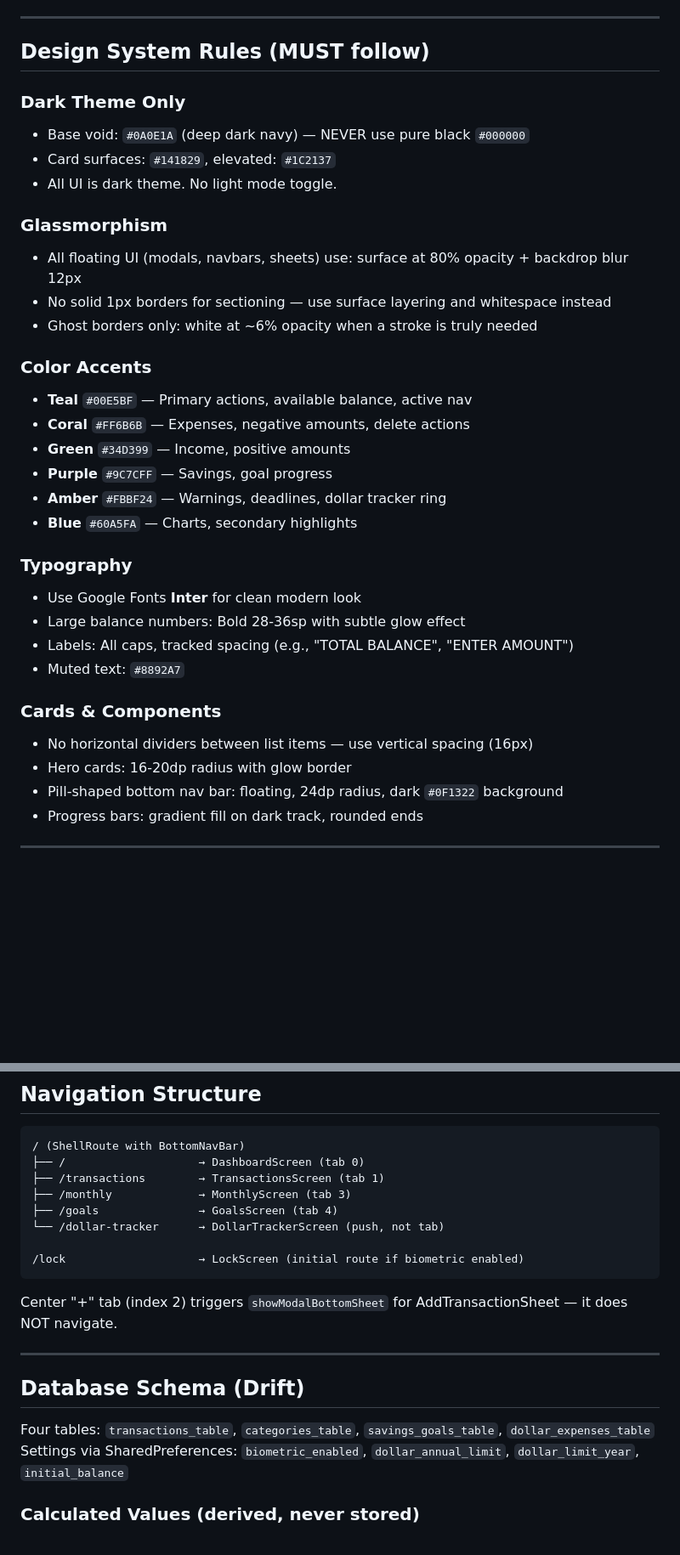
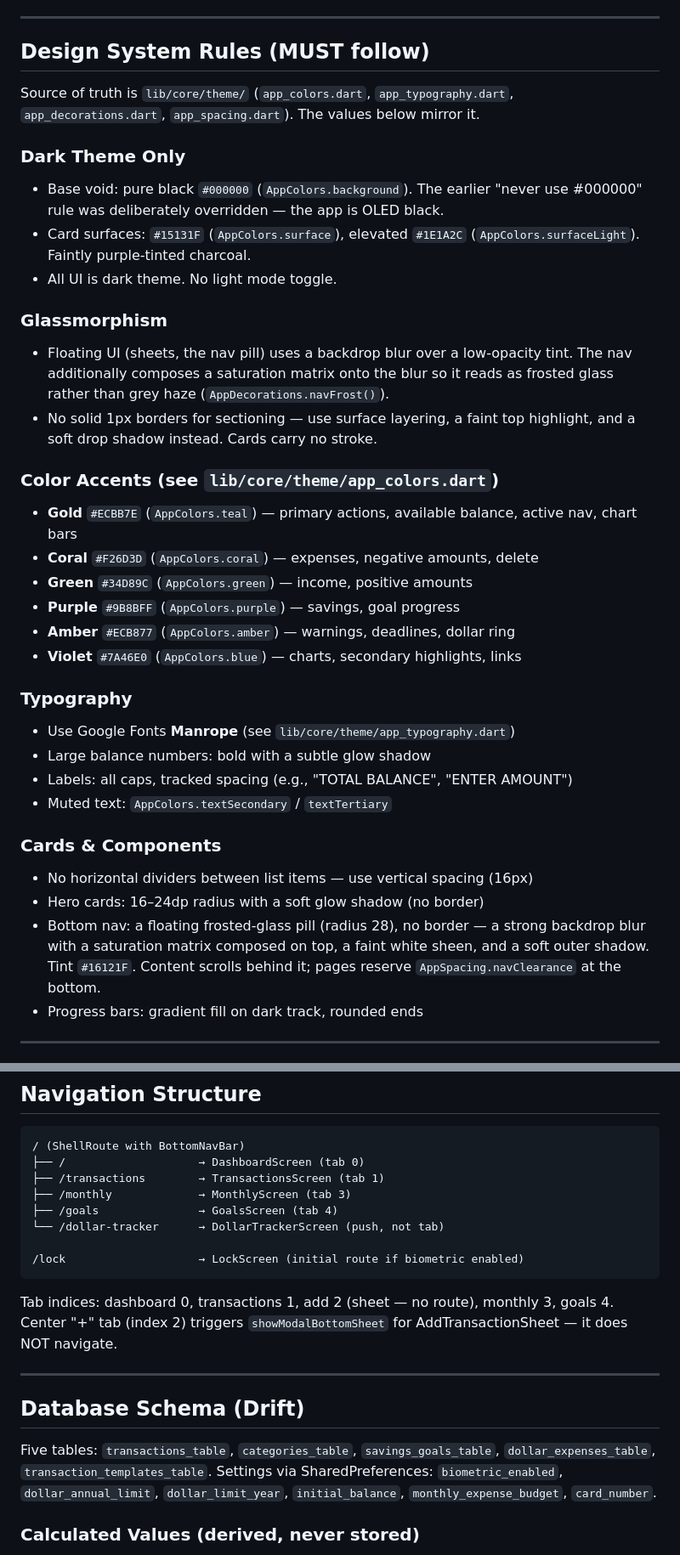
Before and after one commit to Abrar118/spendsplit, a Markdown page: CLAUDE.md, 2 parts joined by grey strips. Shown at 85% size. Rendered like a GitHub page; blank space fills up the shorter version.

Commit message:
docs: reconcile CLAUDE.md with shipped theme and features
Co-Authored-By: Claude Sonnet 5 <noreply@anthropic.com>

````diff
--- a/CLAUDE.md
+++ b/CLAUDE.md
@@ -33,34 +33,44 @@ All design assets live in `asset/`:
 
 ## Design System Rules (MUST follow)
 
+Source of truth is `lib/core/theme/` (`app_colors.dart`, `app_typography.dart`,
+`app_decorations.dart`, `app_spacing.dart`). The values below mirror it.
+
 ### Dark Theme Only
-- Base void: `#0A0E1A` (deep dark navy) — NEVER use pure black `#000000`
-- Card surfaces: `#141829`, elevated: `#1C2137`
+- Base void: pure black `#000000` (`AppColors.background`). The earlier
+  "never use #000000" rule was deliberately overridden — the app is OLED black.
+- Card surfaces: `#15131F` (`AppColors.surface`), elevated `#1E1A2C`
+  (`AppColors.surfaceLight`). Faintly purple-tinted charcoal.
 - All UI is dark theme. No light mode toggle.
 
 ### Glassmorphism
-- All floating UI (modals, navbars, sheets) use: surface at 80% opacity + backdrop blur 12px
-- No solid 1px borders for sectioning — use surface layering and whitespace instead
-- Ghost borders only: white at ~6% opacity when a stroke is truly needed
+- Floating UI (sheets, the nav pill) uses a backdrop blur over a low-opacity
+  tint. The nav additionally composes a saturation matrix onto the blur so it
+  reads as frosted glass rather than grey haze (`AppDecorations.navFrost()`).
+- No solid 1px borders for sectioning — use surface layering, a faint top
+  highlight, and a soft drop shadow instead. Cards carry no stroke.
 
-### Color Accents
-- **Teal** `#00E5BF` — Primary actions, available balance, active nav
-- **Coral** `#FF6B6B` — Expenses, negative amounts, delete actions
-- **Green** `#34D399` — Income, positive amounts
-- **Purple** `#9C7CFF` — Savings, goal progress
-- **Amber** `#FBBF24` — Warnings, deadlines, dollar tracker ring
-- **Blue** `#60A5FA` — Charts, secondary highlights
+### Color Accents (see `lib/core/theme/app_colors.dart`)
+- **Gold** `#ECBB7E` (`AppColors.teal`) — primary actions, available balance, active nav, chart bars
+- **Coral** `#F26D3D` (`AppColors.coral`) — expenses, negative amounts, delete
+- **Green** `#34D89C` (`AppColors.green`) — income, positive amounts
+- **Purple** `#9B8BFF` (`AppColors.purple`) — savings, goal progress
+- **Amber** `#ECB877` (`AppColors.amber`) — warnings, deadlines, dollar ring
+- **Violet** `#7A46E0` (`AppColors.blue`) — charts, secondary highlights, links
 
 ### Typography
-- Use Google Fonts **Inter** for clean modern look
-- Large balance numbers: Bold 28-36sp with subtle glow effect
-- Labels: All caps, tracked spacing (e.g., "TOTAL BALANCE", "ENTER AMOUNT")
-- Muted text: `#8892A7`
+- Use Google Fonts **Manrope** (see `lib/core/theme/app_typography.dart`)
+- Large balance numbers: bold with a subtle glow shadow
+- Labels: all caps, tracked spacing (e.g., "TOTAL BALANCE", "ENTER AMOUNT")
+- Muted text: `AppColors.textSecondary` / `textTertiary`
 
 ### Cards & Components
 - No horizontal dividers between list items — use vertical spacing (16px)
-- Hero cards: 16-20dp radius with glow border
-- Pill-shaped bottom nav bar: floating, 24dp radius, dark `#0F1322` background
+- Hero cards: 16–24dp radius with a soft glow shadow (no border)
+- Bottom nav: a floating frosted-glass pill (radius 28), no border — a strong
+  backdrop blur with a saturation matrix composed on top, a faint white sheen,
+  and a soft outer shadow. Tint `#16121F`. Content scrolls behind it; pages
+  reserve `AppSpacing.navClearance` at the bottom.
 - Progress bars: gradient fill on dark track, rounded ends
 
 ---
@@ -128,14 +138,17 @@ Each feature follows: `screens/`, `widgets/`, `providers/` structure.
 /lock                    → LockScreen (initial route if biometric enabled)
 ```
 
+Tab indices: dashboard 0, transactions 1, add 2 (sheet — no route), monthly 3, goals 4.
 Center "+" tab (index 2) triggers `showModalBottomSheet` for AddTransactionSheet — it does NOT navigate.
 
 ---
 
 ## Database Schema (Drift)
 
-Four tables: `transactions_table`, `categories_table`, `savings_goals_table`, `dollar_expenses_table`
-Settings via SharedPreferences: `biometric_enabled`, `dollar_annual_limit`, `dollar_limit_year`, `initial_balance`
+Five tables: `transactions_table`, `categories_table`, `savings_goals_table`,
+`dollar_expenses_table`, `transaction_templates_table`.
+Settings via SharedPreferences: `biometric_enabled`, `dollar_annual_limit`,
+`dollar_limit_year`, `initial_balance`, `monthly_expense_budget`, `card_number`.
 
 ### Calculated Values (derived, never stored)
 - **Total Balance** = initial_balance + SUM(income) - SUM(expenses)
````
Also changed, not shown: other parts of CLAUDE.md (+31 -7 lines).
